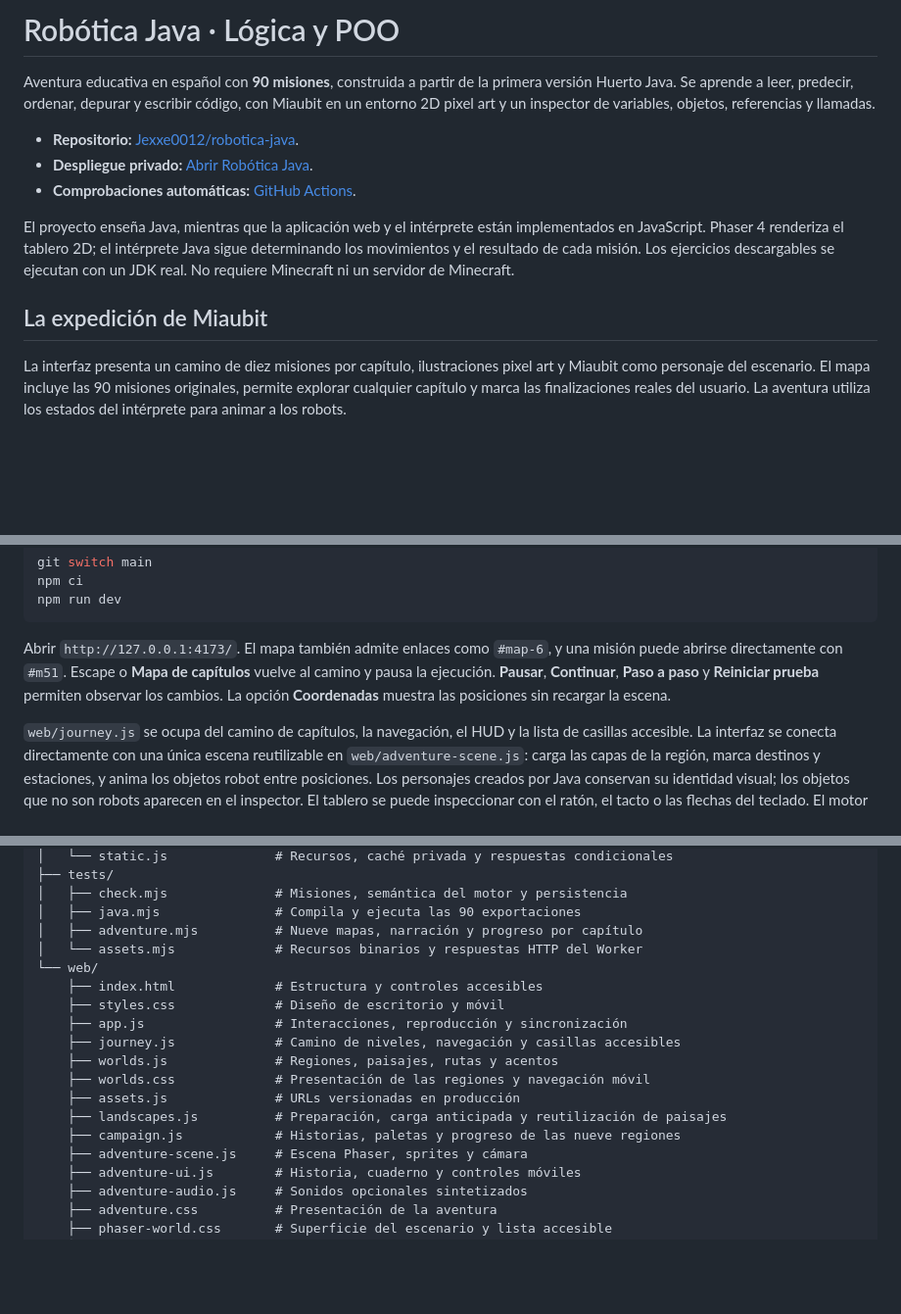
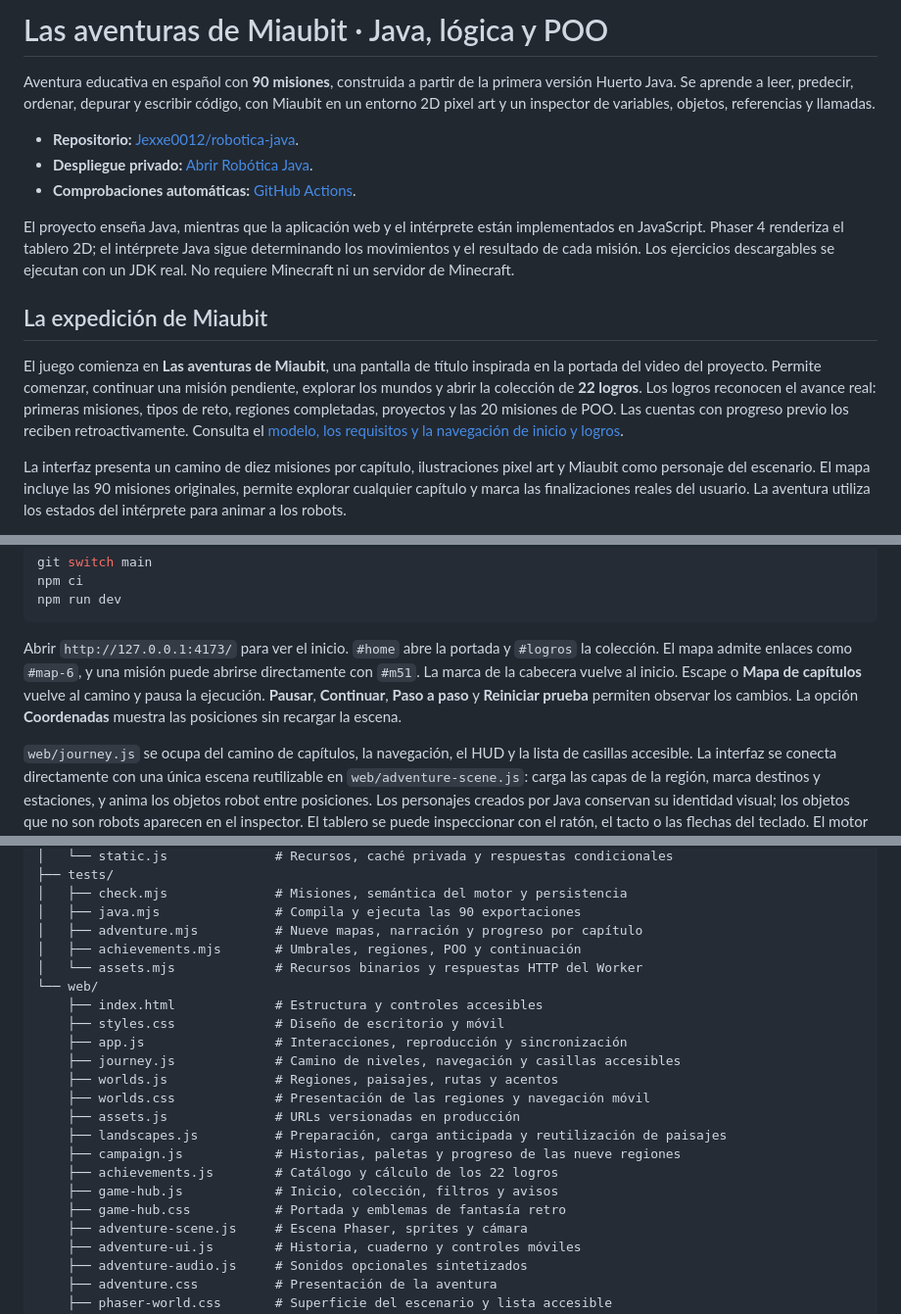
Before and after one commit to Jexxe0012/robotica-java, a Markdown page: README.md, 3 parts joined by grey strips. Shown at 98% size. Rendered like a GitHub page; blank space fills up the shorter version.

Commit message:
docs: explain title screen, achievement rules and saved progress

````diff
--- a/README.md
+++ b/README.md
@@ -1,4 +1,4 @@
-# Robótica Java · Lógica y POO
+# Las aventuras de Miaubit · Java, lógica y POO
 
 Aventura educativa en español con **90 misiones**, construida a partir de la primera versión Huerto Java. Se aprende a leer, predecir, ordenar, depurar y escribir código, con Miaubit en un entorno 2D pixel art y un inspector de variables, objetos, referencias y llamadas.
 
@@ -9,6 +9,8 @@ Aventura educativa en español con **90 misiones**, construida a partir de la pr
 El proyecto enseña Java, mientras que la aplicación web y el intérprete están implementados en JavaScript. Phaser 4 renderiza el tablero 2D; el intérprete Java sigue determinando los movimientos y el resultado de cada misión. Los ejercicios descargables se ejecutan con un JDK real. No requiere Minecraft ni un servidor de Minecraft.
 
 ## La expedición de Miaubit
+
+El juego comienza en **Las aventuras de Miaubit**, una pantalla de título inspirada en la portada del video del proyecto. Permite comenzar, continuar una misión pendiente, explorar los mundos y abrir la colección de **22 logros**. Los logros reconocen el avance real: primeras misiones, tipos de reto, regiones completadas, proyectos y las 20 misiones de POO. Las cuentas con progreso previo los reciben retroactivamente. Consulta el [modelo, los requisitos y la navegación de inicio y logros](docs/home-and-achievements.md).
 
 La interfaz presenta un camino de diez misiones por capítulo, ilustraciones pixel art y Miaubit como personaje del escenario. El mapa incluye las 90 misiones originales, permite explorar cualquier capítulo y marca las finalizaciones reales del usuario. La aventura utiliza los estados del intérprete para animar a los robots.
 
@@ -22,7 +24,7 @@ npm ci
 npm run dev
 ```
 
-Abrir `http://127.0.0.1:4173/`. El mapa también admite enlaces como `#map-6`, y una misión puede abrirse directamente con `#m51`. Escape o **Mapa de capítulos** vuelve al camino y pausa la ejecución. **Pausar**, **Continuar**, **Paso a paso** y **Reiniciar prueba** permiten observar los cambios. La opción **Coordenadas** muestra las posiciones sin recargar la escena.
+Abrir `http://127.0.0.1:4173/` para ver el inicio. `#home` abre la portada y `#logros` la colección. El mapa admite enlaces como `#map-6`, y una misión puede abrirse directamente con `#m51`. La marca de la cabecera vuelve al inicio. Escape o **Mapa de capítulos** vuelve al camino y pausa la ejecución. **Pausar**, **Continuar**, **Paso a paso** y **Reiniciar prueba** permiten observar los cambios. La opción **Coordenadas** muestra las posiciones sin recargar la escena.
 
 `web/journey.js` se ocupa del camino de capítulos, la navegación, el HUD y la lista de casillas accesible. La interfaz se conecta directamente con una única escena reutilizable en `web/adventure-scene.js`: carga las capas de la región, marca destinos y estaciones, y anima los objetos robot entre posiciones. Los personajes creados por Java conservan su identidad visual; los objetos que no son robots aparecen en el inspector. El tablero se puede inspeccionar con el ratón, el tacto o las flechas del teclado. El motor entrega instantáneas del estado después de cada instrucción; Phaser solo las presenta y nunca ejecuta Java. Un reinicio coloca a los personajes en el estado inicial. El movimiento reducido del sistema desactiva las animaciones. El inspector de POO se abre en los capítulos de objetos y diseño.
 
@@ -103,6 +106,7 @@ robotica-java/
 │   ├── check.mjs              # Misiones, semántica del motor y persistencia
 │   ├── java.mjs               # Compila y ejecuta las 90 exportaciones
 │   ├── adventure.mjs          # Nueve mapas, narración y progreso por capítulo
+│   ├── achievements.mjs       # Umbrales, regiones, POO y continuación
 │   └── assets.mjs             # Recursos binarios y respuestas HTTP del Worker
 └── web/
     ├── index.html             # Estructura y controles accesibles
@@ -114,6 +118,9 @@ robotica-java/
     ├── assets.js              # URLs versionadas en producción
     ├── landscapes.js          # Preparación, carga anticipada y reutilización de paisajes
     ├── campaign.js            # Historias, paletas y progreso de las nueve regiones
+    ├── achievements.js        # Catálogo y cálculo de los 22 logros
+    ├── game-hub.js            # Inicio, colección, filtros y avisos
+    ├── game-hub.css           # Portada y emblemas de fantasía retro
     ├── adventure-scene.js     # Escena Phaser, sprites y cámara
     ├── adventure-ui.js        # Historia, cuaderno y controles móviles
     ├── adventure-audio.js     # Sonidos opcionales sintetizados
````
Also changed, not shown: other parts of README.md (+1 -0 lines), docs/home-and-achievements.md (added, +58 -0 lines).
